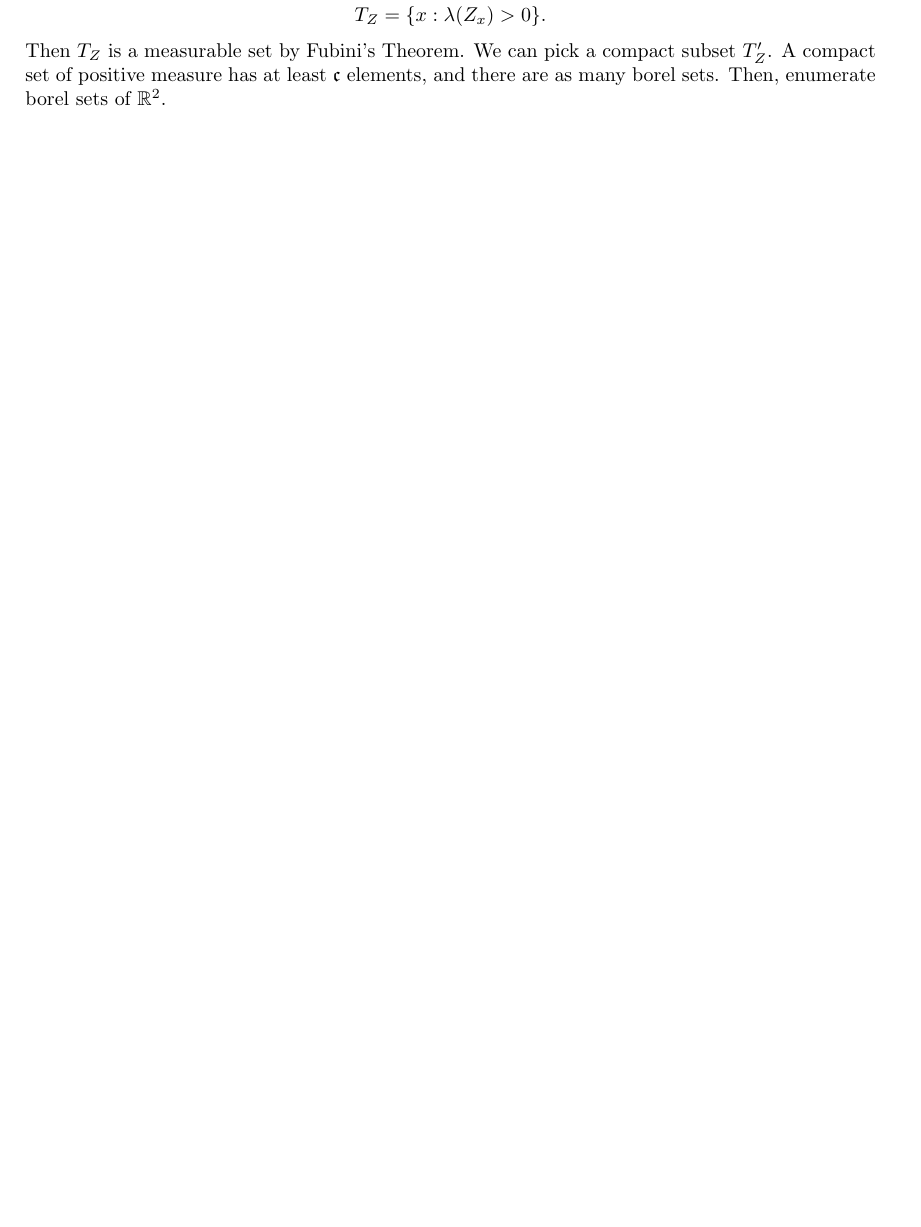
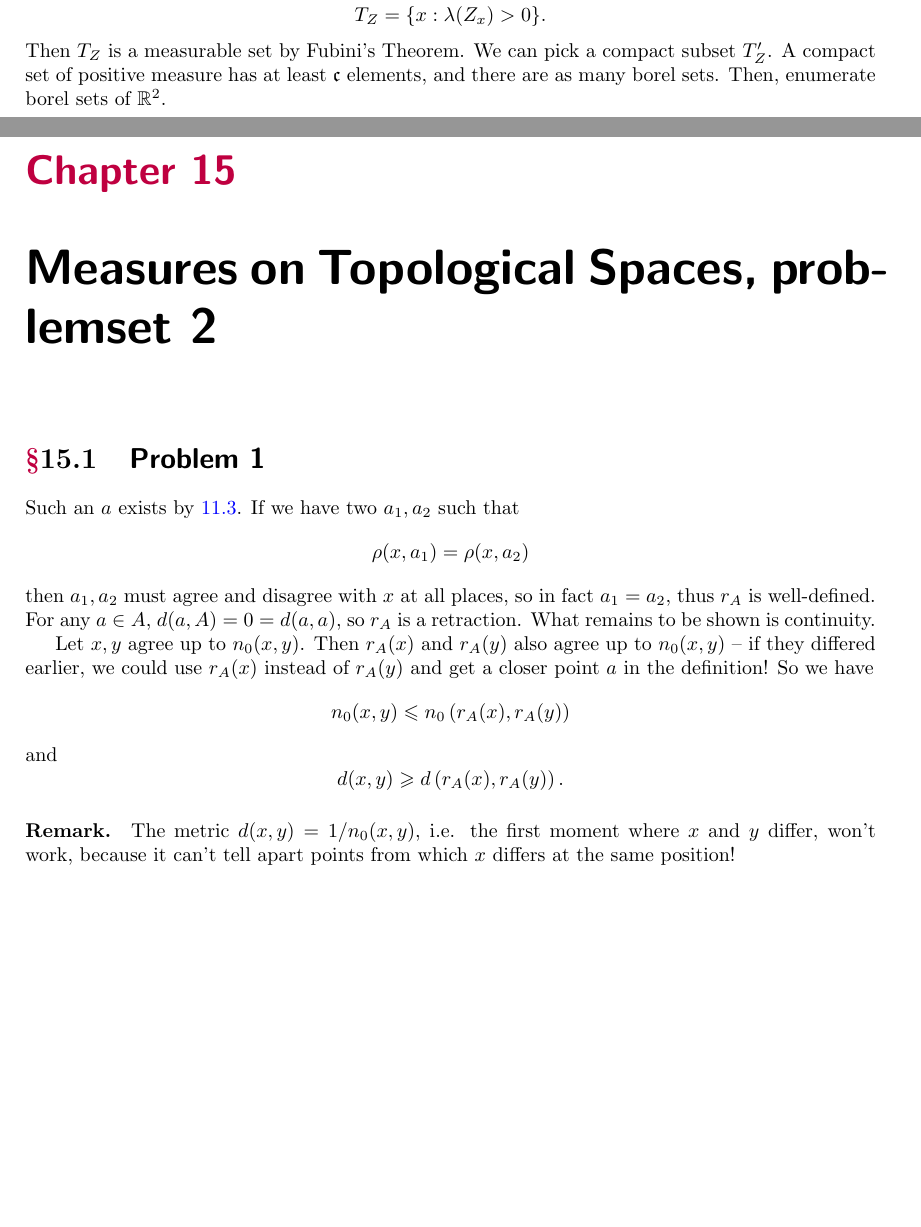
Before and after one commit to sea-of-fog/Mathbook, a LaTeX thesis (main.tex, which reads mots/ps-2.tex): part of page 45 of 46 before the commit and two parts of pages 46 and 47 of 48 after it, the two joined at a grey line, cut so that both start at the same text, the shorter picture padded with empty space. Compiled offline with pdfLaTeX.

Commit message:
cont: list 2, problem 1

```diff
--- /dev/null
+++ b/mots/ps-2.tex
@@ -0,0 +1,20 @@
+\chapter{Measures on Topological Spaces, problemset 2}
+
+\section{Problem 1}
+
+Such an \( a \) exists by \ref{ClosestPointExistsInClosedSet}. If we have two \( a_1, a_2 \) such that
+\[
+    \rho(x, a_1) = \rho(x, a_2)
+\]
+then \( a_1, a_2 \) must agree and disagree with \( x \) at all places, so in fact \( a_1 = a_2 \), thus \( r_A \) is well-defined. For any \( a \in A \), \( d(a,A) = 0 = d(a,a) \), so \( r_A \) is a retraction. What remains to be shown is continuity.
+
+Let \( x, y \) agree up to \( n_0(x,y) \). Then \( r_A(x) \) and \( r_A(y) \) also agree up to \( n_0(x,y) \) -- if they differed earlier, we could use \( r_A(x) \) instead of \( r_A(y) \) and get a closer point \( a \) in the definition! So we have
+\[
+    n_0(x, y) \leqslant n_0 \left( r_A(x), r_A(y) \right)
+\]
+and
+\[
+    d(x,y) \geqslant d \left(  r_A(x), r_A(y) \right).
+\]
+
+\paragraph{Remark.} The metric \( d(x,y) = 1/n_0(x,y) \), i.e. the first moment where \( x \) and \( y \) differ, won't work, because it can't tell apart points from which \( x \) differs at the same position!
```
Also changed, not shown: main.tex (+1 -0 lines), mots/bank.tex (+9 -0 lines), main.pdf.
